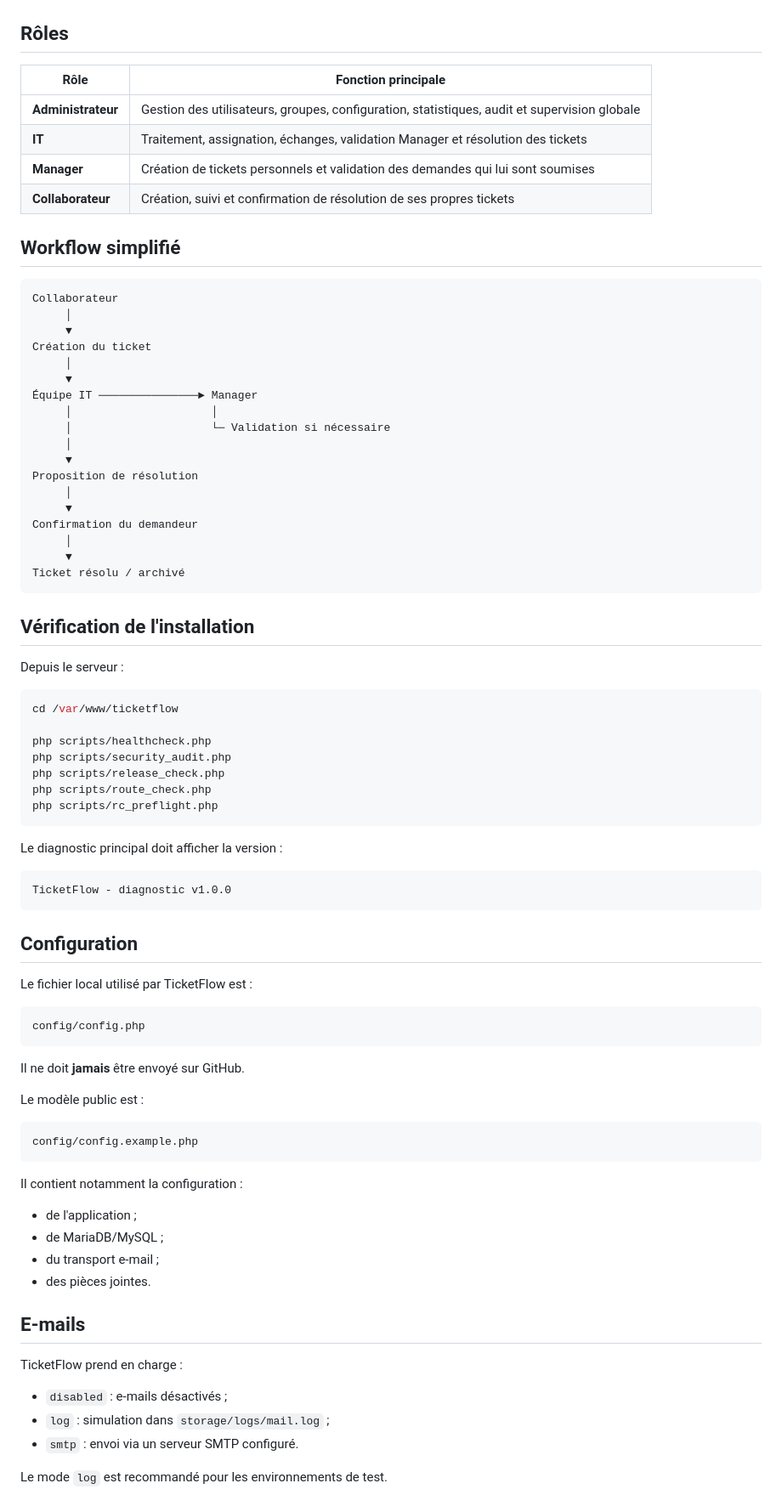
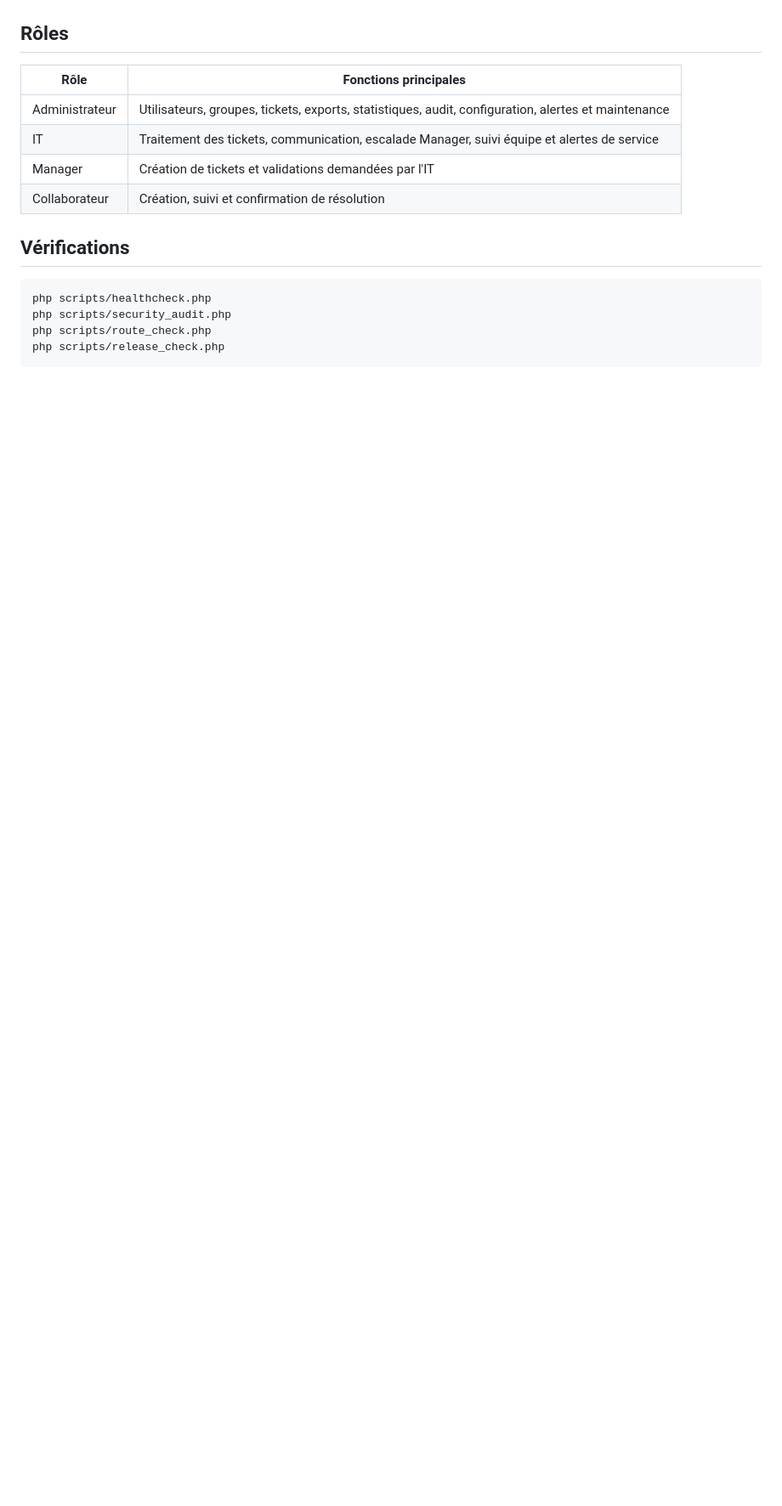
Before and after one commit to blueGameTV/TicketFlow, a Markdown page: README.md, the part around one of its changes. Shown at 85% size. Drawn GitHub-style; blank space fills up the shorter version.

````diff
--- a/README.md
+++ b/README.md
@@ -96,86 +79,17 @@ Connectez-vous avec le compte Administrateur créé lors de l'assistant initial.
 
 ## Rôles
 
-| Rôle | Fonction principale |
+| Rôle | Fonctions principales |
 | --- | --- |
-| **Administrateur** | Gestion des utilisateurs, groupes, configuration, statistiques, audit et supervision globale |
-| **IT** | Traitement, assignation, échanges, validation Manager et résolution des tickets |
-| **Manager** | Création de tickets personnels et validation des demandes qui lui sont soumises |
-| **Collaborateur** | Création, suivi et confirmation de résolution de ses propres tickets |
+| Administrateur | Utilisateurs, groupes, tickets, exports, statistiques, audit, configuration, alertes et maintenance |
+| IT | Traitement des tickets, communication, escalade Manager, suivi équipe et alertes de service |
+| Manager | Création de tickets et validations demandées par l'IT |
+| Collaborateur | Création, suivi et confirmation de résolution |
 
-## Workflow simplifié
-
-```text
-Collaborateur
-     │
-     ▼
-Création du ticket
-     │
-     ▼
-Équipe IT ───────────────► Manager
-     │                     │
-     │                     └─ Validation si nécessaire
-     │
-     ▼
-Proposition de résolution
-     │
-     ▼
-Confirmation du demandeur
-     │
-     ▼
-Ticket résolu / archivé
-```
-
-## Vérification de l'installation
-
-Depuis le serveur :
+## Vérifications
 
 ```bash
-cd /var/www/ticketflow
-
 php scripts/healthcheck.php
 php scripts/security_audit.php
+php scripts/route_check.php
 php scripts/release_check.php
-php scripts/route_check.php
-php scripts/rc_preflight.php
-```
-
-Le diagnostic principal doit afficher la version :
-
-```text
-TicketFlow - diagnostic v1.0.0
-```
-
-## Configuration
-
-Le fichier local utilisé par TicketFlow est :
-
-```text
-config/config.php
-```
-
-Il ne doit **jamais** être envoyé sur GitHub.
-
-Le modèle public est :
-
-```text
-config/config.example.php
-```
-
-Il contient notamment la configuration :
-
-- de l'application ;
-- de MariaDB/MySQL ;
-- du transport e-mail ;
-- des pièces jointes.
-
-## E-mails
-
-TicketFlow prend en charge :
-
-- `disabled` : e-mails désactivés ;
-- `log` : simulation dans `storage/logs/mail.log` ;
-- `smtp` : envoi via un serveur SMTP configuré.
-
-Le mode `log` est recommandé pour les environnements de test.
-
````
Also changed, not shown: other parts of README.md (+51 -131 lines).
